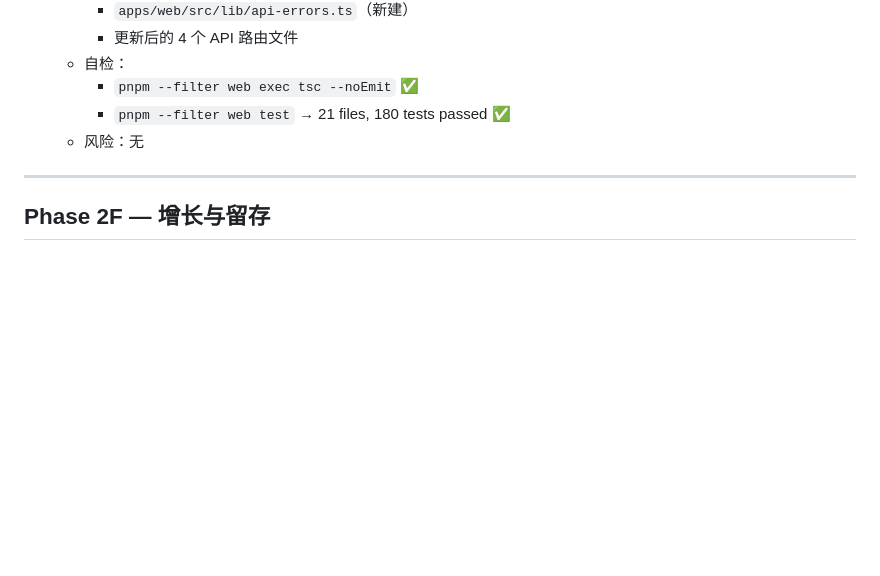
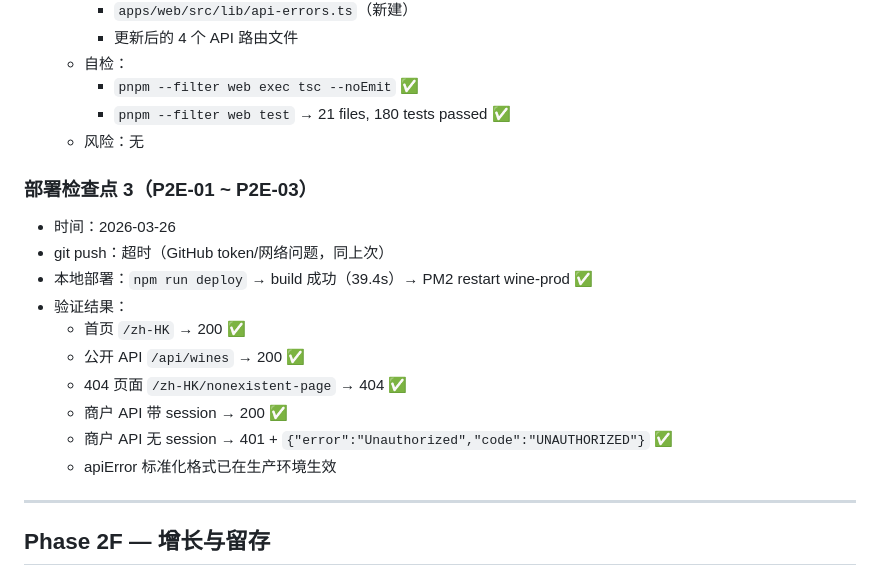
Before and after one commit to ZexuanMA/yourwinebook, a Markdown page: AI_PROGRESS_V2.md, the part around the change. Rendered like a GitHub page; blank space fills up the shorter version.

Commit message:
docs: 部署检查点 3 — P2E-01~03 验证通过
Co-Authored-By: Claude Opus 4.6 <noreply@anthropic.com>

```diff
--- a/AI_PROGRESS_V2.md
+++ b/AI_PROGRESS_V2.md
@@ -585,6 +585,19 @@
     - `pnpm --filter web test` → 21 files, 180 tests passed ✅
   - 风险：无
 
+### 部署检查点 3（P2E-01 ~ P2E-03）
+
+- 时间：2026-03-26
+- git push：超时（GitHub token/网络问题，同上次）
+- 本地部署：`npm run deploy` → build 成功（39.4s）→ PM2 restart wine-prod ✅
+- 验证结果：
+  - 首页 `/zh-HK` → 200 ✅
+  - 公开 API `/api/wines` → 200 ✅
+  - 404 页面 `/zh-HK/nonexistent-page` → 404 ✅
+  - 商户 API 带 session → 200 ✅
+  - 商户 API 无 session → 401 + `{"error":"Unauthorized","code":"UNAUTHORIZED"}` ✅
+  - apiError 标准化格式已在生产环境生效
+
 ---
 
 ## Phase 2F — 增长与留存
```
